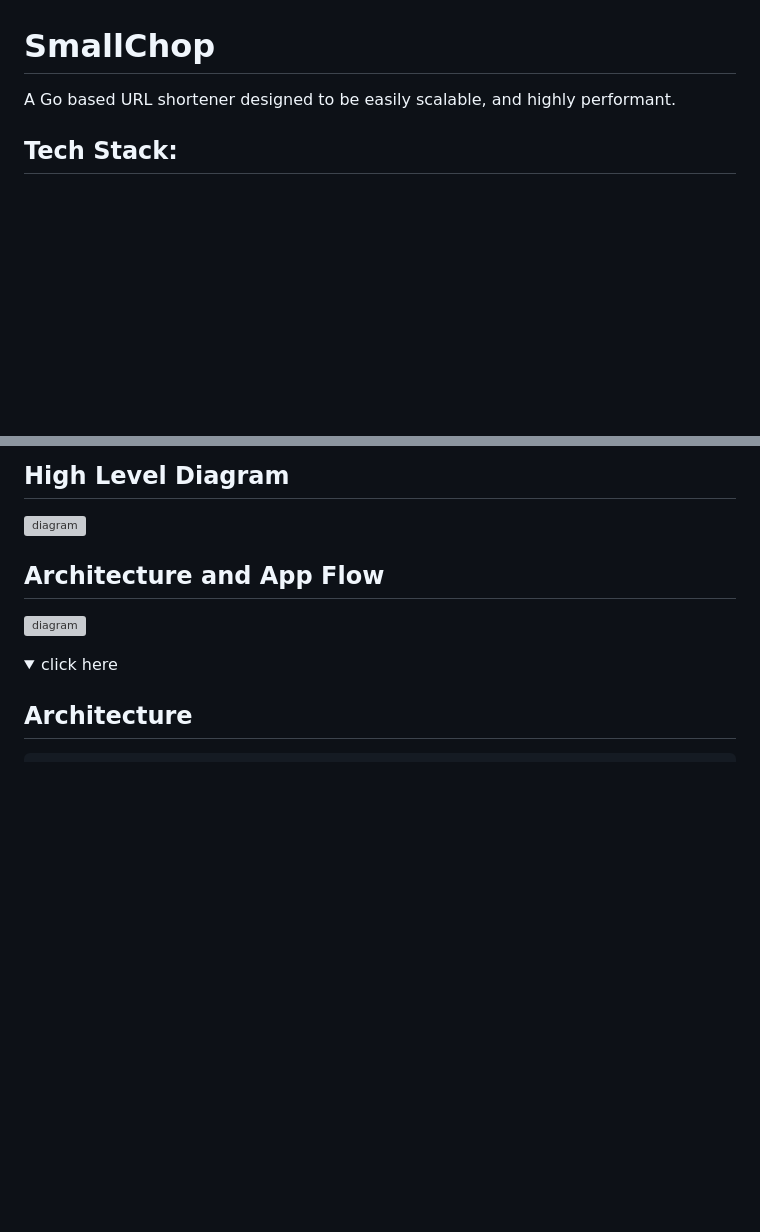
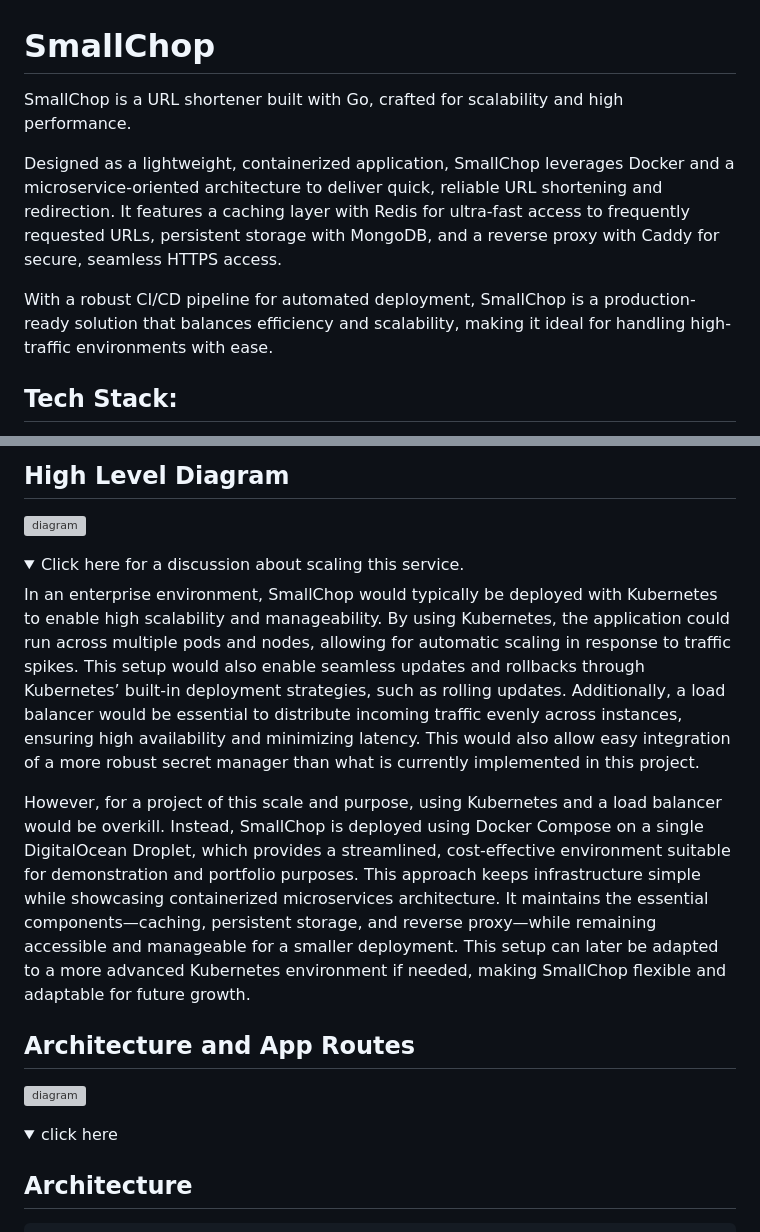
Before and after one commit to xdaybreakerx/SmallChop, a Markdown page: readme.md, 2 parts joined by grey strips. Drawn GitHub-style; folded sections open; blank space fills up the shorter version; grey boxes are pictures that could not be loaded.

Commit message:
docs: project description

```diff
--- a/readme.md
+++ b/readme.md
@@ -1,6 +1,11 @@
 # SmallChop
 
-A Go based URL shortener designed to be easily scalable, and highly performant.
+SmallChop is a URL shortener built with Go, crafted for scalability and high performance.
+
+Designed as a lightweight, containerized application, SmallChop leverages Docker and a microservice-oriented architecture to deliver quick, reliable URL shortening and redirection.
+It features a caching layer with Redis for ultra-fast access to frequently requested URLs, persistent storage with MongoDB, and a reverse proxy with Caddy for secure, seamless HTTPS access.
+
+With a robust CI/CD pipeline for automated deployment, SmallChop is a production-ready solution that balances efficiency and scalability, making it ideal for handling high-traffic environments with ease.
 
 ## Tech Stack:
 
@@ -14,7 +19,16 @@ A Go based URL shortener designed to be easily scalable, and highly performant.
 
 ![diagram](./docs/assets/high-level.png)
 
-## Architecture and App Flow
+<details>
+<summary>Click here for a discussion about scaling this service.</summary>
+
+In an enterprise environment, SmallChop would typically be deployed with Kubernetes to enable high scalability and manageability. By using Kubernetes, the application could run across multiple pods and nodes, allowing for automatic scaling in response to traffic spikes. This setup would also enable seamless updates and rollbacks through Kubernetes’ built-in deployment strategies, such as rolling updates. Additionally, a load balancer would be essential to distribute incoming traffic evenly across instances, ensuring high availability and minimizing latency. This would also allow easy integration of a more robust secret manager than what is currently implemented in this project.
+
+However, for a project of this scale and purpose, using Kubernetes and a load balancer would be overkill. Instead, SmallChop is deployed using Docker Compose on a single DigitalOcean Droplet, which provides a streamlined, cost-effective environment suitable for demonstration and portfolio purposes. This approach keeps infrastructure simple while showcasing containerized microservices architecture. It maintains the essential components—caching, persistent storage, and reverse proxy—while remaining accessible and manageable for a smaller deployment. This setup can later be adapted to a more advanced Kubernetes environment if needed, making SmallChop flexible and adaptable for future growth.
+
+</details>
+
+## Architecture and App Routes
 
 ![diagram](./docs/assets/routes.png)
 
```
Also changed, not shown: other parts of readme.md (+3 -3 lines).
